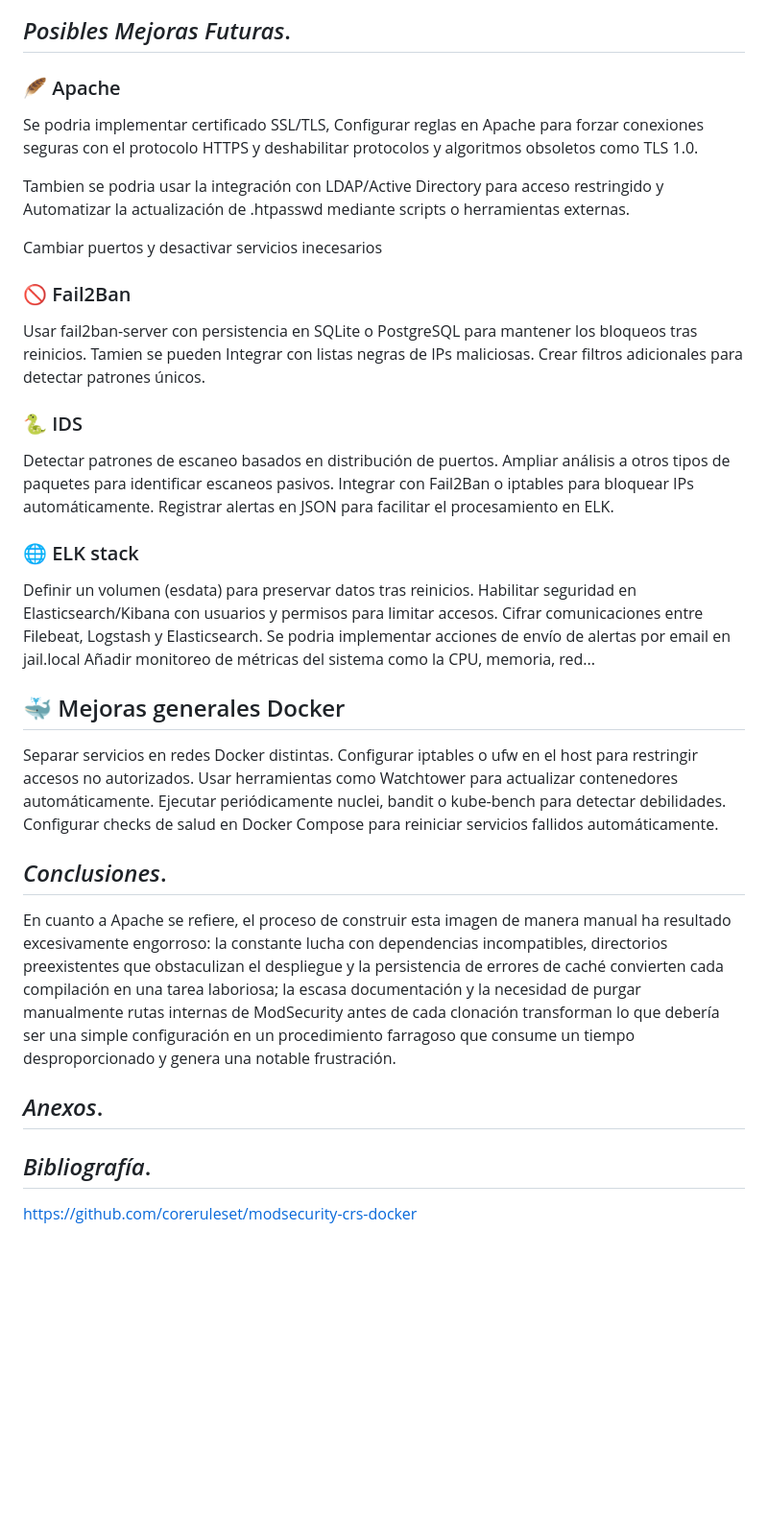
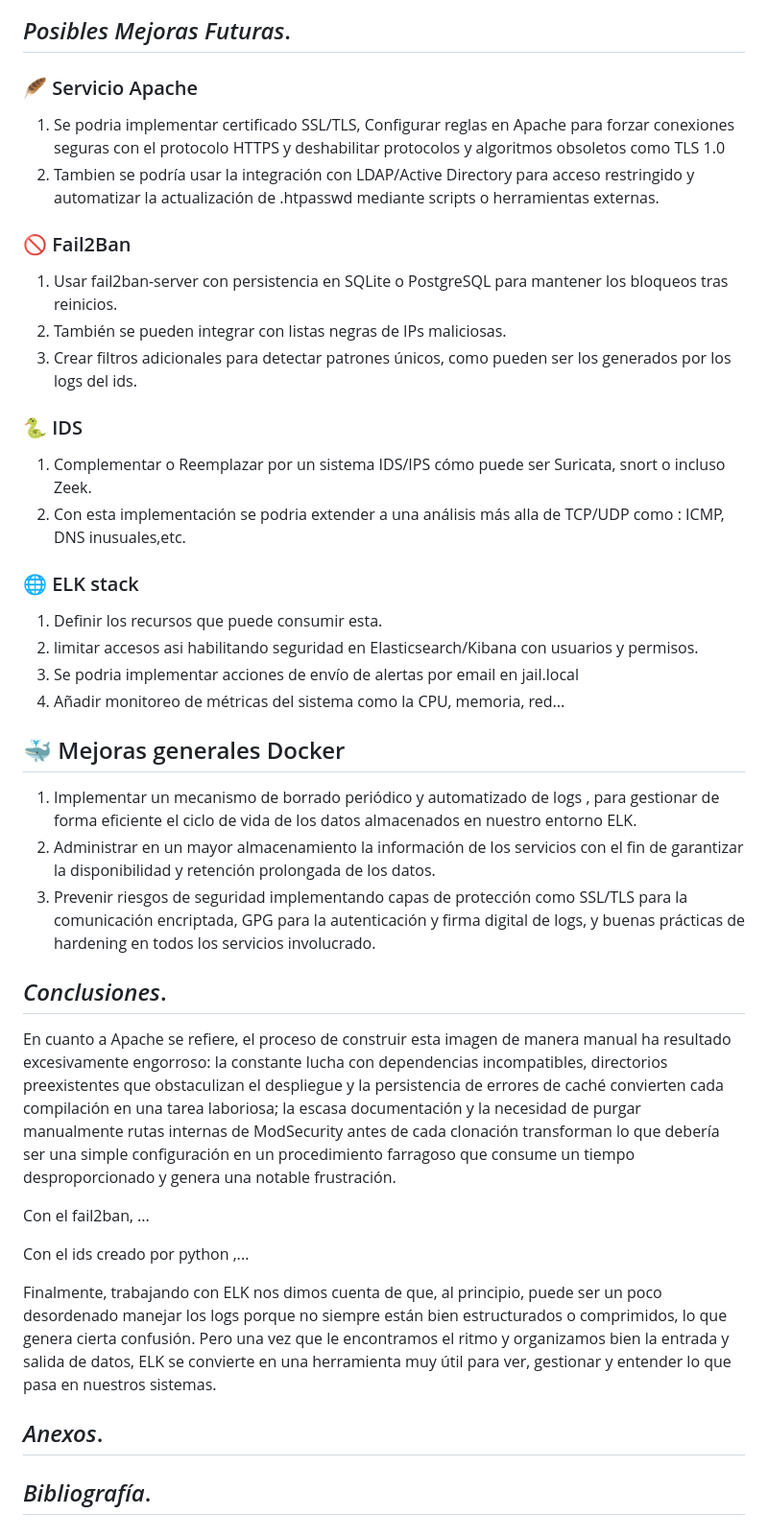
Before and after one commit to Jhamil9/Proyecto-PUK, a Markdown page: README.md, the part around one of its changes. Shown at 96% size. GitHub-like rendering; blank space fills up the shorter version.

```diff
--- a/README.md
+++ b/README.md
@@ -152,44 +324,41 @@ Montando los servicios de esta manera podríamos preparar y montar la imagen en
 
 ## *Posibles Mejoras Futuras*. <a name="id4"></a>
 
-### 🪶 Apache
-Se podria implementar certificado SSL/TLS, Configurar reglas en Apache para forzar conexiones seguras con el protocolo HTTPS y deshabilitar protocolos y algoritmos obsoletos como TLS 1.0.
-
-Tambien se podria usar la integración con LDAP/Active Directory para acceso restringido y Automatizar la actualización de .htpasswd mediante scripts o herramientas externas.
-
-Cambiar puertos y desactivar servicios inecesarios
+### 🪶 Servicio Apache
+1. Se podria implementar certificado SSL/TLS, Configurar reglas en Apache para forzar conexiones seguras con el protocolo HTTPS y deshabilitar protocolos y algoritmos obsoletos como TLS 1.0
+2. Tambien se podría usar la integración con LDAP/Active Directory para acceso restringido y automatizar la actualización de .htpasswd mediante scripts o herramientas externas.
 
 ### 🚫 Fail2Ban
-Usar fail2ban-server con persistencia en SQLite o PostgreSQL para mantener los bloqueos tras reinicios.
-Tamien se pueden Integrar con listas negras de IPs maliciosas.
-Crear filtros adicionales para detectar patrones únicos.
+1. Usar fail2ban-server con persistencia en SQLite o PostgreSQL para mantener los bloqueos tras reinicios.
+2. También se pueden integrar con listas negras de IPs maliciosas.
+3. Crear filtros adicionales para detectar patrones únicos, como pueden ser los generados por los logs del ids.
 
 ### 🐍 IDS
-Detectar patrones de escaneo basados en distribución de puertos.
-Ampliar análisis a otros tipos de paquetes para identificar escaneos pasivos.
-Integrar con Fail2Ban o iptables para bloquear IPs automáticamente.
-Registrar alertas en JSON para facilitar el procesamiento en ELK.
+1. Complementar o Reemplazar por un sistema IDS/IPS cómo puede ser Suricata, snort o incluso Zeek.
+2. Con esta implementación se podria extender a una análisis más alla de TCP/UDP como : ICMP, DNS inusuales,etc.
 
 ### 🌐 ELK stack
-Definir un volumen (esdata) para preservar datos tras reinicios.
-Habilitar seguridad en Elasticsearch/Kibana con usuarios y permisos para limitar accesos.
-Cifrar comunicaciones entre Filebeat, Logstash y Elasticsearch.
-Se podria implementar acciones de envío de alertas por email en jail.local
-Añadir monitoreo de métricas del sistema como la CPU, memoria, red...
+1. Definir los recursos que puede consumir esta.
+2. limitar accesos asi habilitando seguridad en Elasticsearch/Kibana con usuarios y permisos.
+3. Se podria implementar acciones de envío de alertas por email en jail.local
+4. Añadir monitoreo de métricas del sistema como la CPU, memoria, red...
 
 ##  🐳 Mejoras generales Docker
-Separar servicios en redes Docker distintas.
-Configurar iptables o ufw en el host para restringir accesos no autorizados.
-Usar herramientas como Watchtower para actualizar contenedores automáticamente.
-Ejecutar periódicamente nuclei, bandit o kube-bench para detectar debilidades.
-Configurar checks de salud en Docker Compose para reiniciar servicios fallidos automáticamente.
+1. Implementar un mecanismo de borrado periódico y automatizado de logs , para gestionar de forma eficiente el ciclo de vida de los datos almacenados en nuestro entorno ELK.
+2. Administrar en un mayor almacenamiento la información de los servicios con el fin de garantizar la disponibilidad y retención prolongada de los datos.
+3. Prevenir riesgos de seguridad implementando capas de protección como SSL/TLS para la comunicación encriptada, GPG para la autenticación y firma digital de logs, y buenas prácticas de hardening en todos los servicios involucrado.
 
 ## *Conclusiones*. <a name="id5"></a>
+En cuanto a Apache se refiere, el proceso de construir esta imagen de manera manual ha resultado excesivamente engorroso: la constante lucha con dependencias incompatibles, directorios preexistentes que obstaculizan el despliegue y la persistencia de errores de caché convierten cada compilación en una tarea laboriosa; la escasa documentación y la necesidad de purgar manualmente rutas internas de ModSecurity antes de cada clonación transforman lo que debería ser una simple configuración en un procedimiento farragoso que consume un tiempo desproporcionado y genera una notable frustración.
 
+Con el fail2ban, ...
 
-En cuanto a Apache se refiere, el proceso de construir esta imagen de manera manual ha resultado excesivamente engorroso: la constante lucha con dependencias incompatibles, directorios preexistentes que obstaculizan el despliegue y la persistencia de errores de caché convierten cada compilación en una tarea laboriosa; la escasa documentación y la necesidad de purgar manualmente rutas internas de ModSecurity antes de cada clonación transforman lo que debería ser una simple configuración en un procedimiento farragoso que consume un tiempo desproporcionado y genera una notable frustración.
+Con el ids creado por python ,...
+
+Finalmente, trabajando con ELK nos dimos cuenta de que, al principio, puede ser un poco desordenado manejar los logs porque no siempre están bien estructurados o comprimidos, lo que genera cierta confusión. Pero una vez que le encontramos el ritmo y organizamos bien la entrada y salida de datos, ELK se convierte en una herramienta muy útil para ver, gestionar y entender lo que pasa en nuestros sistemas.
 
 ## *Anexos*. <a name="id6"></a>
 
+
+
 ## *Bibliografía*. <a name="id7"></a>
-https://github.com/coreruleset/modsecurity-crs-docker
```
Also changed, not shown: other parts of README.md (+196 -24 lines).
